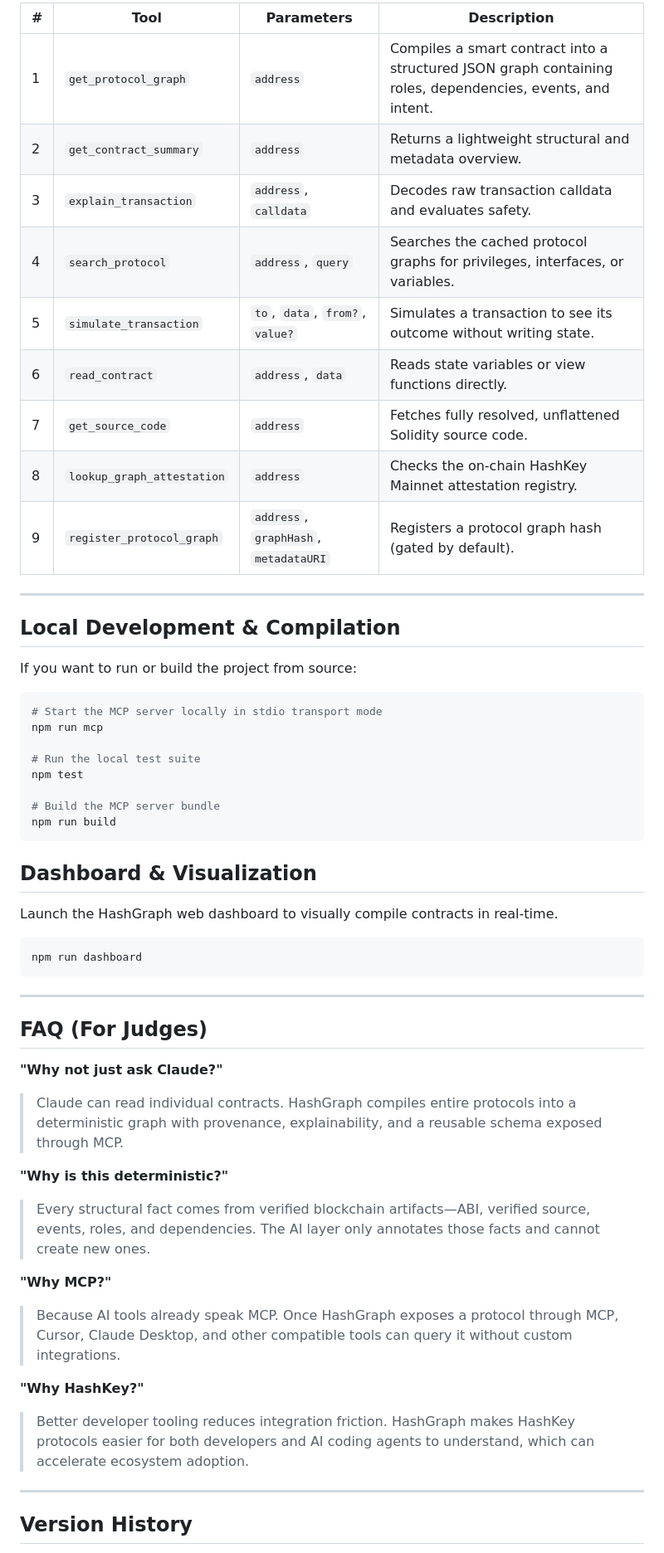
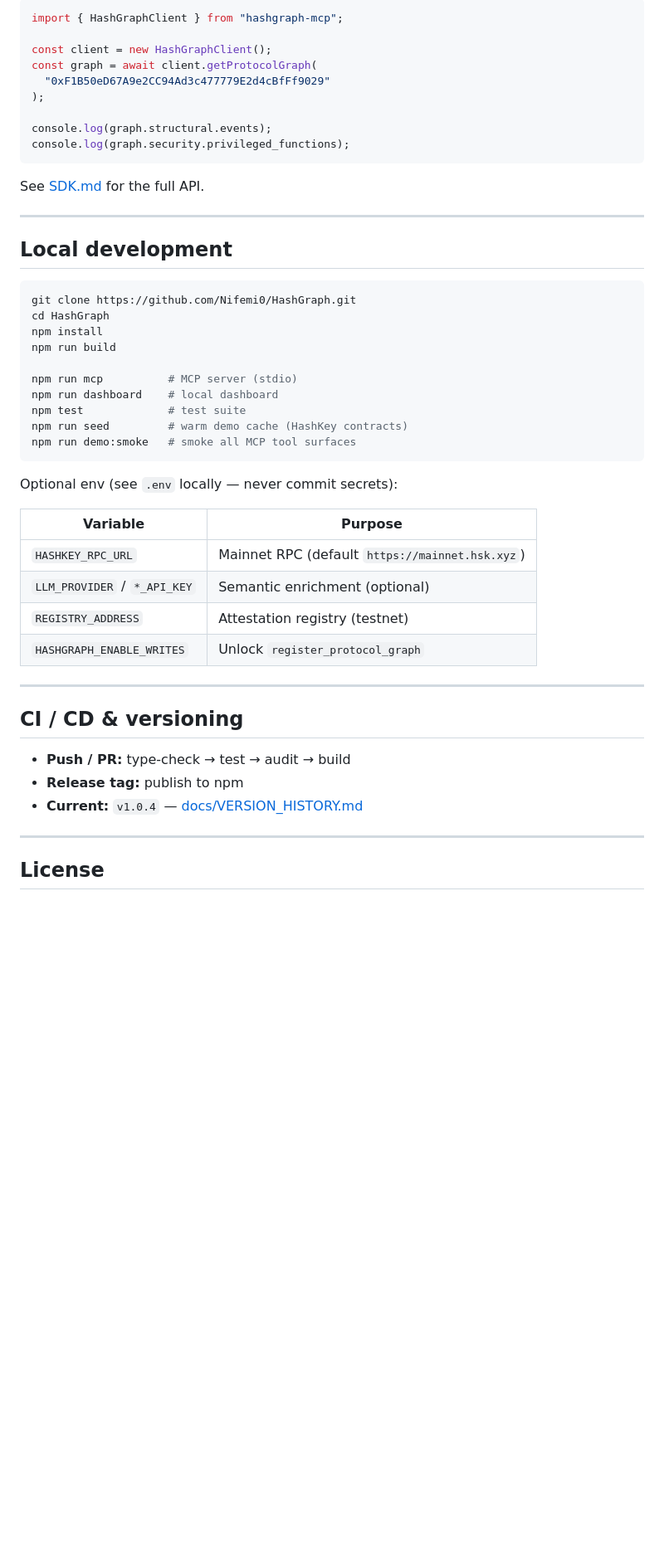
Before and after one commit to Nifemi0/HashGraph, a Markdown page: README.md, the part around one of its changes. Shown at 83% size. GitHub-like rendering; blank space fills up the shorter version.

````diff
--- a/README.md
+++ b/README.md
@@ -121,56 +195,53 @@ HashGraph exposes the following 9 tools directly to your AI client:
 
-| # | Tool | Parameters | Description |
-|---|------|-----------|-------------|
-| 1 | `get_protocol_graph` | `address` | Compiles a smart contract into a structured JSON graph containing roles, dependencies, events, and intent. |
-| 2 | `get_contract_summary` | `address` | Returns a lightweight structural and metadata overview. |
-| 3 | `explain_transaction` | `address`, `calldata` | Decodes raw transaction calldata and evaluates safety. |
-| 4 | `search_protocol` | `address`, `query` | Searches the cached protocol graphs for privileges, interfaces, or variables. |
-| 5 | `simulate_transaction` | `to`, `data`, `from?`, `value?` | Simulates a transaction to see its outcome without writing state. |
-| 6 | `read_contract` | `address`, `data` | Reads state variables or view functions directly. |
-| 7 | `get_source_code` | `address` | Fetches fully resolved, unflattened Solidity source code. |
-| 8 | `lookup_graph_attestation` | `address` | Checks the on-chain HashKey Mainnet attestation registry. |
-| 9 | `register_protocol_graph` | `address`, `graphHash`, `metadataURI` | Registers a protocol graph hash (gated by default). |
+```ts
+import { HashGraphClient } from "hashgraph-mcp";
+
+const client = new HashGraphClient();
+const graph = await client.getProtocolGraph(
+  "0xF1B50eD67A9e2CC94Ad3c477779E2d4cBfFf9029"
+);
+
+console.log(graph.structural.events);
+console.log(graph.security.privileged_functions);
+```
+
+See [SDK.md](./SDK.md) for the full API.
 
 ---
 
-## Local Development & Compilation
-
-If you want to run or build the project from source:
+## Local development
 
 ```bash
-# Start the MCP server locally in stdio transport mode
-npm run mcp
+git clone https://github.com/Nifemi0/HashGraph.git
+cd HashGraph
+npm install
+npm run build
 
-# Run the local test suite
-npm test
-
-# Build the MCP server bundle
-npm run build
+npm run mcp          # MCP server (stdio)
+npm run dashboard    # local dashboard
+npm test             # test suite
+npm run seed         # warm demo cache (HashKey contracts)
+npm run demo:smoke   # smoke all MCP tool surfaces
 ```
 
-## Dashboard & Visualization
-Launch the HashGraph web dashboard to visually compile contracts in real-time.
-```bash
-npm run dashboard
-```
+Optional env (see `.env` locally — never commit secrets):
+
+| Variable | Purpose |
+|----------|---------|
+| `HASHKEY_RPC_URL` | Mainnet RPC (default `https://mainnet.hsk.xyz`) |
+| `LLM_PROVIDER` / `*_API_KEY` | Semantic enrichment (optional) |
+| `REGISTRY_ADDRESS` | Attestation registry (testnet) |
+| `HASHGRAPH_ENABLE_WRITES` | Unlock `register_protocol_graph` |
 
 ---
 
-## FAQ (For Judges)
+## CI / CD & versioning
 
-**"Why not just ask Claude?"**
-> Claude can read individual contracts. HashGraph compiles entire protocols into a deterministic graph with provenance, explainability, and a reusable schema exposed through MCP.
-
-**"Why is this deterministic?"**
-> Every structural fact comes from verified blockchain artifacts—ABI, verified source, events, roles, and dependencies. The AI layer only annotates those facts and cannot create new ones.
-
-**"Why MCP?"**
-> Because AI tools already speak MCP. Once HashGraph exposes a protocol through MCP, Cursor, Claude Desktop, and other compatible tools can query it without custom integrations.
-
-**"Why HashKey?"**
-> Better developer tooling reduces integration friction. HashGraph makes HashKey protocols easier for both developers and AI coding agents to understand, which can accelerate ecosystem adoption.
+- **Push / PR:** type-check → test → audit → build
+- **Release tag:** publish to npm
+- **Current:** `v1.0.4` — [docs/VERSION_HISTORY.md](./docs/VERSION_HISTORY.md)
 
 ---
 
-## Version History
+## License
 
````
Also changed, not shown: other parts of README.md (+150 -90 lines).
